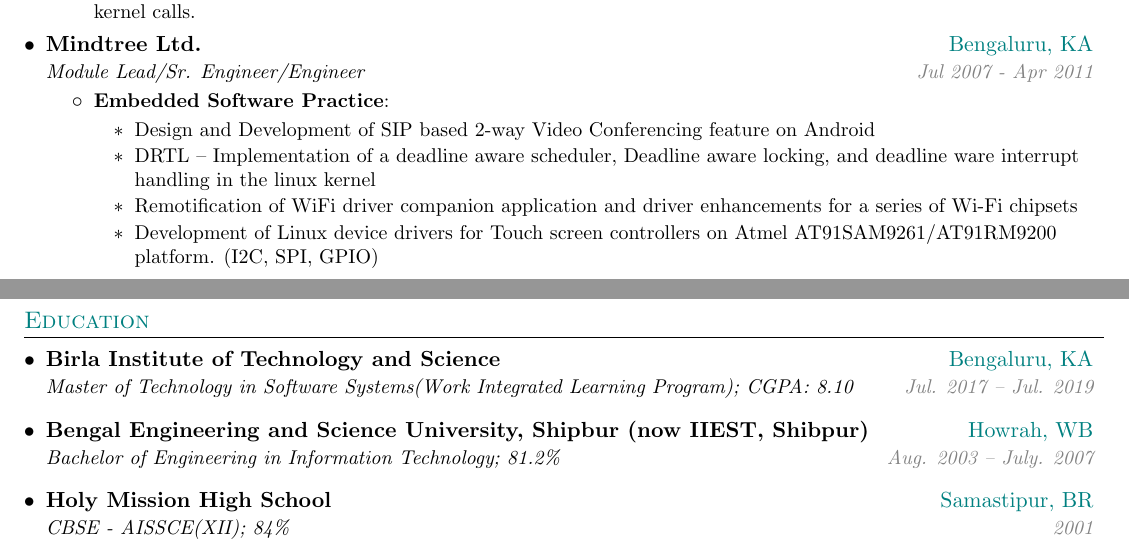
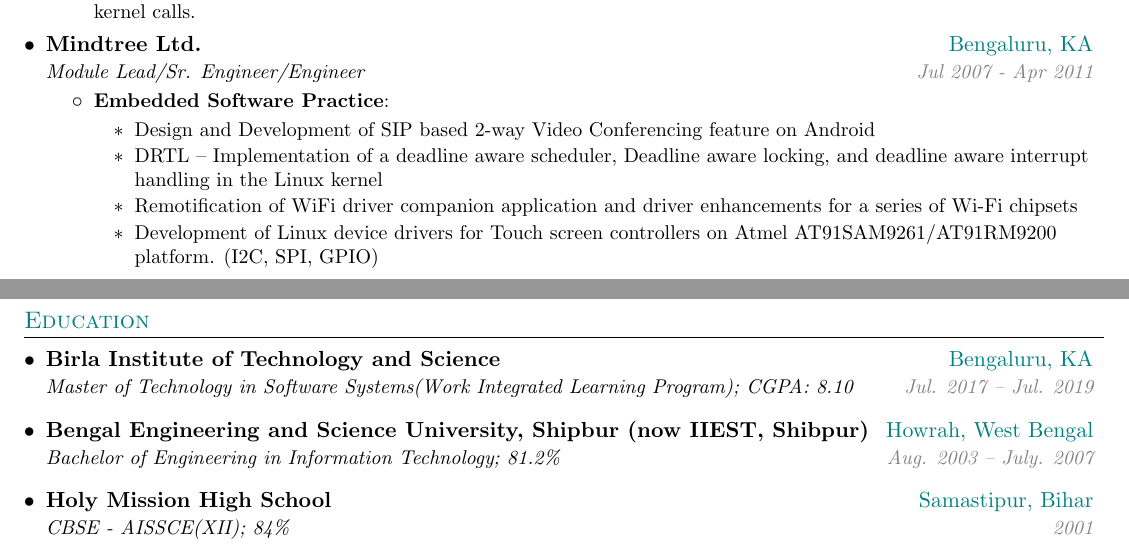
Before and after one commit to shubhros/resume, a LaTeX CV (shubhro_resume.tex): two parts of pages 1 and 2 of 2, joined at a grey line, cut so that both start at the same text. Compiled offline with pdfLaTeX.

Commit message:
latest resume

```diff
--- a/shubhro_resume.tex
+++ b/shubhro_resume.tex
@@ -176,7 +176,7 @@
       {
          \begin{itemize}
           \item{Design and Development of SIP based 2-way Video Conferencing feature on Android}
-          \item{DRTL -- Implementation of a deadline aware scheduler, Deadline aware locking, and deadline ware interrupt handling in the linux kernel}
+          \item{DRTL -- Implementation of a deadline aware scheduler, Deadline aware locking, and deadline aware interrupt handling in the Linux kernel}
           \item {Remotification of WiFi driver companion application and driver enhancements for a series of Wi-Fi chipsets}
           \item {Development of Linux device drivers for Touch screen controllers on Atmel AT91SAM9261/AT91RM9200 platform. (I2C, SPI, GPIO)}
 		\end{itemize}
@@ -197,13 +197,13 @@
       {Birla Institute of Technology and Science}{\textcolor{teal}{Bengaluru, KA}}
       {Master of Technology in Software Systems(Work Integrated Learning Program);  CGPA: 8.10}{\textcolor{GRAY}{Jul. 2017 -- Jul. 2019}}
     \resumeSubheading
-      {Bengal Engineering and Science University, Shipbur (now IIEST, Shibpur)}{\textcolor{teal}{Howrah, WB}}
+      {Bengal Engineering and Science University, Shipbur (now IIEST, Shibpur)}{\textcolor{teal}{Howrah, West Bengal}}
       {Bachelor of Engineering in Information Technology;  81.2\% }{\textcolor{GRAY}{Aug. 2003 -- July. 2007}}
       \resumeSubheading
-      {Holy Mission High School}{\textcolor{teal}{Samastipur, BR}}
+      {Holy Mission High School}{\textcolor{teal}{Samastipur, Bihar}}
       {CBSE - AISSCE(XII); 84\%}{\textcolor{GRAY}{2001}}
       \resumeSubheading
-      {Central Public School}{\textcolor{teal}{Samastipur, BR}}
+      {Central Public School}{\textcolor{teal}{Samastipur, Bihar}}
       {CBSE - AISSE(X); 85\%}{\textcolor{GRAY}{1999}}
   \resumeSubHeadingListEnd
 
```
Also changed, not shown: shubhro_resume.pdf.
